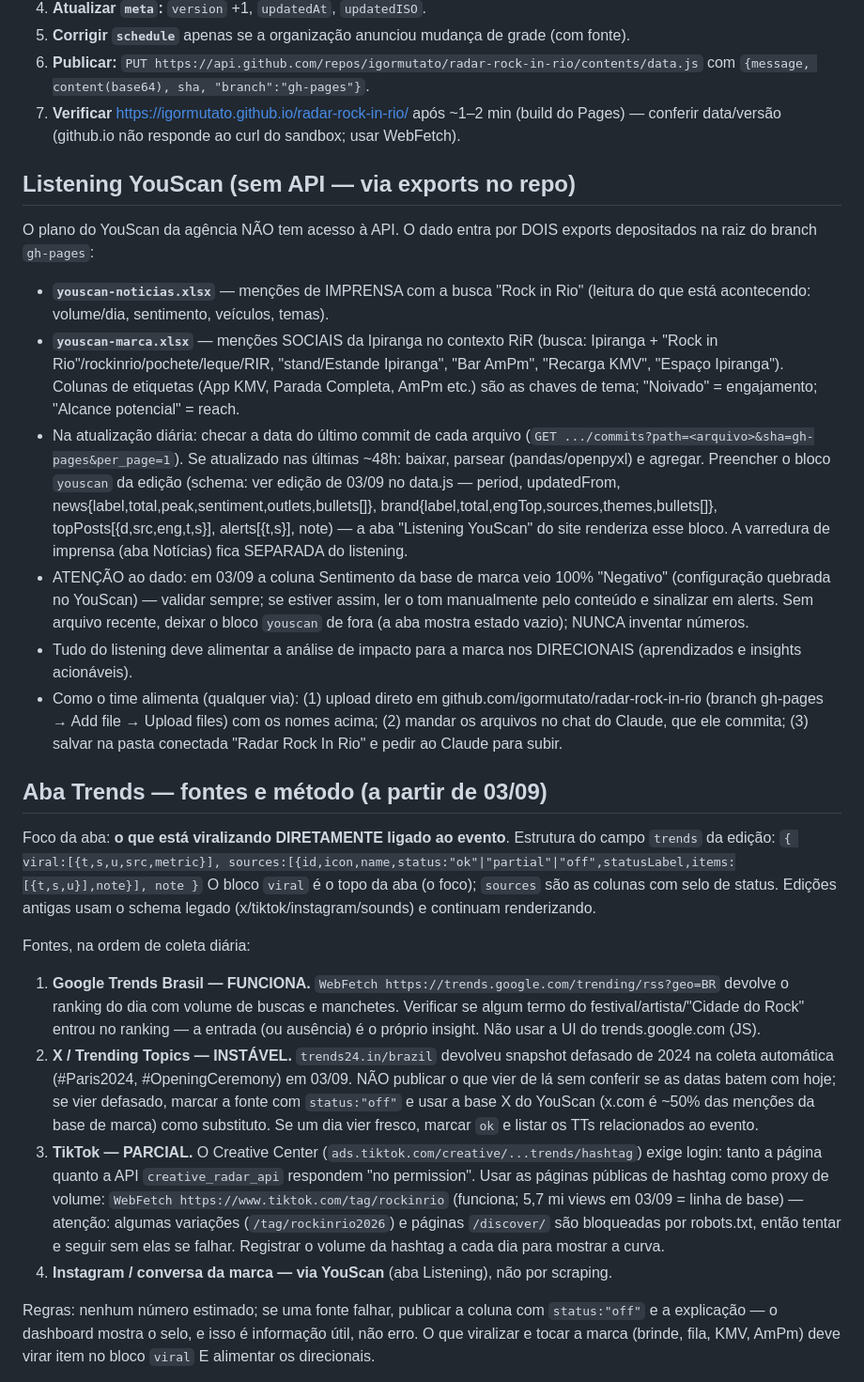
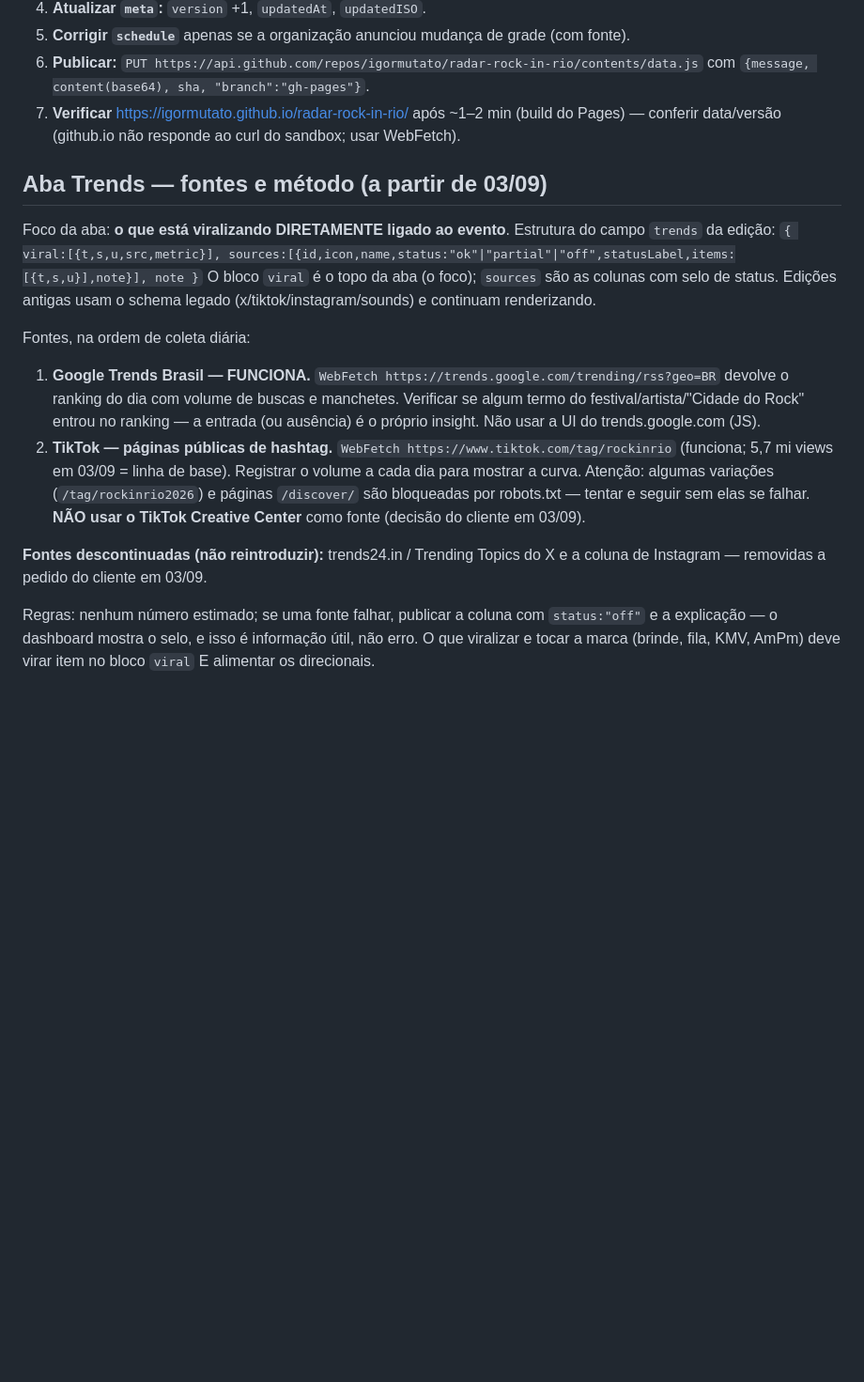
Before and after one commit to igormutato/radar-rock-in-rio, a Markdown page: RUNBOOK.md, the part around one of its changes. Shown at 94% size. Rendered like a GitHub page; blank space fills up the shorter version.

```diff
--- a/RUNBOOK.md
+++ b/RUNBOOK.md
@@ -24,17 +24,6 @@ Rotina executada todo dia ~9h BRT por uma sessão agendada do Claude. Este arqui
    `PUT https://api.github.com/repos/igormutato/radar-rock-in-rio/contents/data.js` com `{message, content(base64), sha, "branch":"gh-pages"}`.
 7. **Verificar** https://igormutato.github.io/radar-rock-in-rio/ após ~1–2 min (build do Pages) — conferir data/versão (github.io não responde ao curl do sandbox; usar WebFetch).
 
-## Listening YouScan (sem API — via exports no repo)
-
-O plano do YouScan da agência NÃO tem acesso à API. O dado entra por DOIS exports depositados na raiz do branch `gh-pages`:
-
-- **`youscan-noticias.xlsx`** — menções de IMPRENSA com a busca "Rock in Rio" (leitura do que está acontecendo: volume/dia, sentimento, veículos, temas).
-- **`youscan-marca.xlsx`** — menções SOCIAIS da Ipiranga no contexto RiR (busca: Ipiranga + "Rock in Rio"/rockinrio/pochete/leque/RIR, "stand/Estande Ipiranga", "Bar AmPm", "Recarga KMV", "Espaço Ipiranga"). Colunas de etiquetas (App KMV, Parada Completa, AmPm etc.) são as chaves de tema; "Noivado" = engajamento; "Alcance potencial" = reach.
-- Na atualização diária: checar a data do último commit de cada arquivo (`GET .../commits?path=<arquivo>&sha=gh-pages&per_page=1`). Se atualizado nas últimas ~48h: baixar, parsear (pandas/openpyxl) e agregar. Preencher o bloco `youscan` da edição (schema: ver edição de 03/09 no data.js — period, updatedFrom, news{label,total,peak,sentiment,outlets,bullets[]}, brand{label,total,engTop,sources,themes,bullets[]}, topPosts[{d,src,eng,t,s}], alerts[{t,s}], note) — a aba "Listening YouScan" do site renderiza esse bloco. A varredura de imprensa (aba Notícias) fica SEPARADA do listening.
-- ATENÇÃO ao dado: em 03/09 a coluna Sentimento da base de marca veio 100% "Negativo" (configuração quebrada no YouScan) — validar sempre; se estiver assim, ler o tom manualmente pelo conteúdo e sinalizar em alerts. Sem arquivo recente, deixar o bloco `youscan` de fora (a aba mostra estado vazio); NUNCA inventar números.
-- Tudo do listening deve alimentar a análise de impacto para a marca nos DIRECIONAIS (aprendizados e insights acionáveis).
-- Como o time alimenta (qualquer via): (1) upload direto em github.com/igormutato/radar-rock-in-rio (branch gh-pages → Add file → Upload files) com os nomes acima; (2) mandar os arquivos no chat do Claude, que ele commita; (3) salvar na pasta conectada "Radar Rock In Rio" e pedir ao Claude para subir.
-
 ## Aba Trends — fontes e método (a partir de 03/09)
 
 Foco da aba: **o que está viralizando DIRETAMENTE ligado ao evento**. Estrutura do campo `trends` da edição:
@@ -44,8 +33,8 @@ O bloco `viral` é o topo da aba (o foco); `sources` são as colunas com selo de
 Fontes, na ordem de coleta diária:
 
 1. **Google Trends Brasil — FUNCIONA.** `WebFetch https://trends.google.com/trending/rss?geo=BR` devolve o ranking do dia com volume de buscas e manchetes. Verificar se algum termo do festival/artista/"Cidade do Rock" entrou no ranking — a entrada (ou ausência) é o próprio insight. Não usar a UI do trends.google.com (JS).
-2. **X / Trending Topics — INSTÁVEL.** `trends24.in/brazil` devolveu snapshot defasado de 2024 na coleta automática (#Paris2024, #OpeningCeremony) em 03/09. NÃO publicar o que vier de lá sem conferir se as datas batem com hoje; se vier defasado, marcar a fonte com `status:"off"` e usar a base X do YouScan (x.com é ~50% das menções da base de marca) como substituto. Se um dia vier fresco, marcar `ok` e listar os TTs relacionados ao evento.
-3. **TikTok — PARCIAL.** O Creative Center (`ads.tiktok.com/creative/...trends/hashtag`) exige login: tanto a página quanto a API `creative_radar_api` respondem "no permission". Usar as páginas públicas de hashtag como proxy de volume: `WebFetch https://www.tiktok.com/tag/rockinrio` (funciona; 5,7 mi views em 03/09 = linha de base) — atenção: algumas variações (`/tag/rockinrio2026`) e páginas `/discover/` são bloqueadas por robots.txt, então tentar e seguir sem elas se falhar. Registrar o volume da hashtag a cada dia para mostrar a curva.
-4. **Instagram / conversa da marca — via YouScan** (aba Listening), não por scraping.
+2. **TikTok — páginas públicas de hashtag.** `WebFetch https://www.tiktok.com/tag/rockinrio` (funciona; 5,7 mi views em 03/09 = linha de base). Registrar o volume a cada dia para mostrar a curva. Atenção: algumas variações (`/tag/rockinrio2026`) e páginas `/discover/` são bloqueadas por robots.txt — tentar e seguir sem elas se falhar. **NÃO usar o TikTok Creative Center** como fonte (decisão do cliente em 03/09).
+
+**Fontes descontinuadas (não reintroduzir):** trends24.in / Trending Topics do X e a coluna de Instagram — removidas a pedido do cliente em 03/09.
 
 Regras: nenhum número estimado; se uma fonte falhar, publicar a coluna com `status:"off"` e a explicação — o dashboard mostra o selo, e isso é informação útil, não erro. O que viralizar e tocar a marca (brinde, fila, KMV, AmPm) deve virar item no bloco `viral` E alimentar os direcionais.
```
Also changed, not shown: other parts of RUNBOOK.md (+15 -27 lines).
